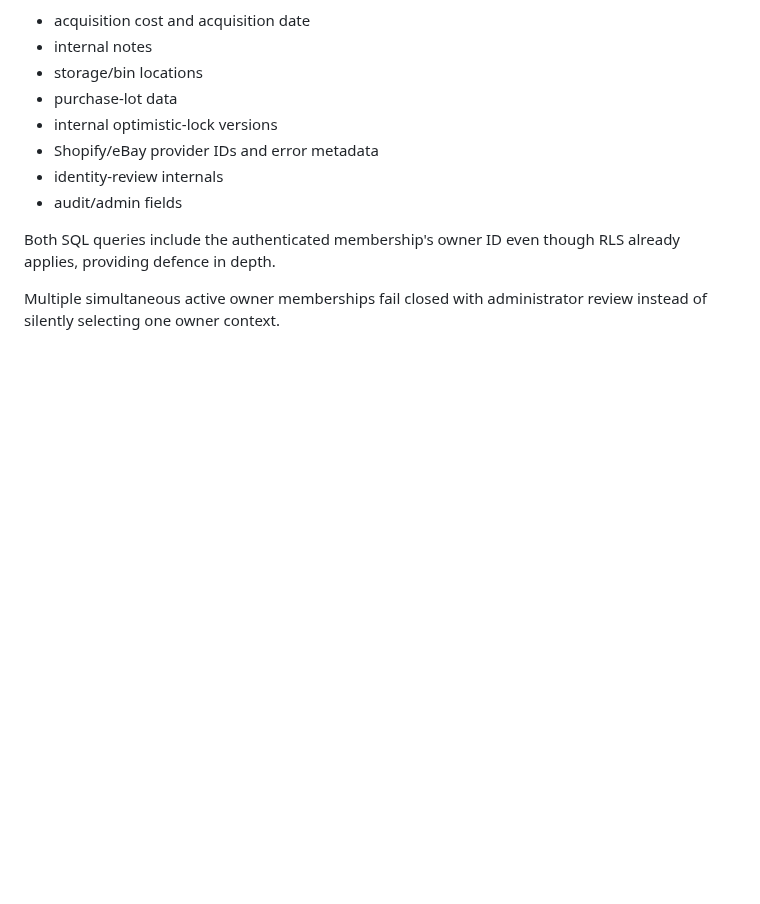
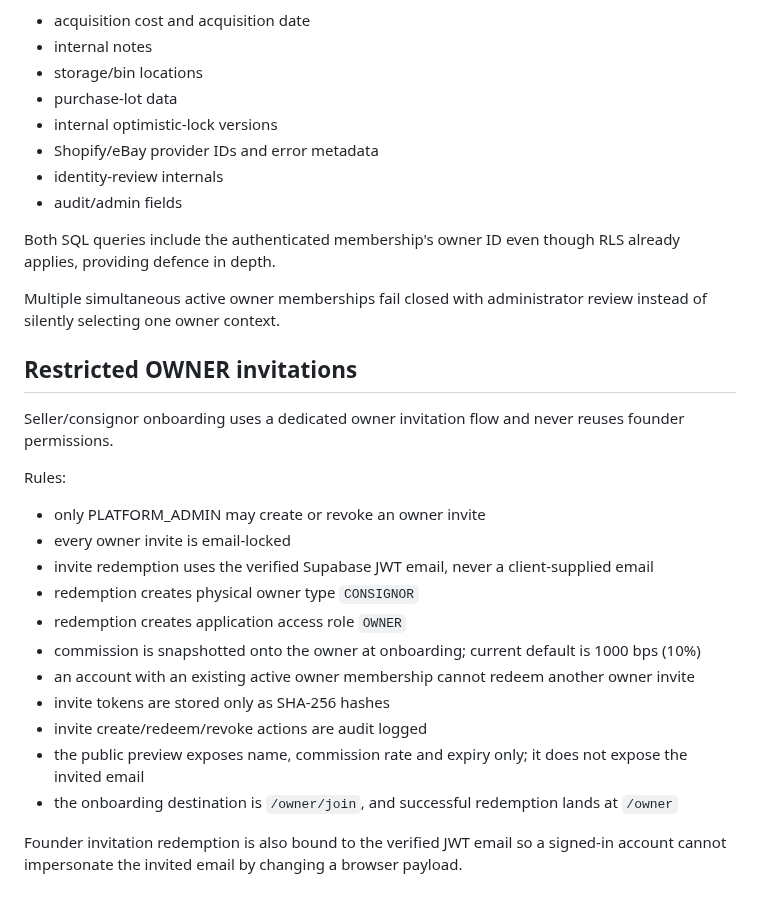
Before and after one commit to pulltheorytcg/drop-rate-backend, a Markdown page: docs/ACCESS_CONTROL_MODEL.md, the part around the change. GitHub-like rendering; blank space fills up the shorter version.

Commit message:
Document restricted owner invitation security

```diff
--- a/docs/ACCESS_CONTROL_MODEL.md
+++ b/docs/ACCESS_CONTROL_MODEL.md
@@ -119,3 +119,25 @@ providing defence in depth.
 
 Multiple simultaneous active owner memberships fail closed with administrator review instead of
 silently selecting one owner context.
+
+## Restricted OWNER invitations
+
+Seller/consignor onboarding uses a dedicated owner invitation flow and never reuses founder
+permissions.
+
+Rules:
+
+- only PLATFORM_ADMIN may create or revoke an owner invite
+- every owner invite is email-locked
+- invite redemption uses the verified Supabase JWT email, never a client-supplied email
+- redemption creates physical owner type `CONSIGNOR`
+- redemption creates application access role `OWNER`
+- commission is snapshotted onto the owner at onboarding; current default is 1000 bps (10%)
+- an account with an existing active owner membership cannot redeem another owner invite
+- invite tokens are stored only as SHA-256 hashes
+- invite create/redeem/revoke actions are audit logged
+- the public preview exposes name, commission rate and expiry only; it does not expose the invited email
+- the onboarding destination is `/owner/join`, and successful redemption lands at `/owner`
+
+Founder invitation redemption is also bound to the verified JWT email so a signed-in account
+cannot impersonate the invited email by changing a browser payload.
```
